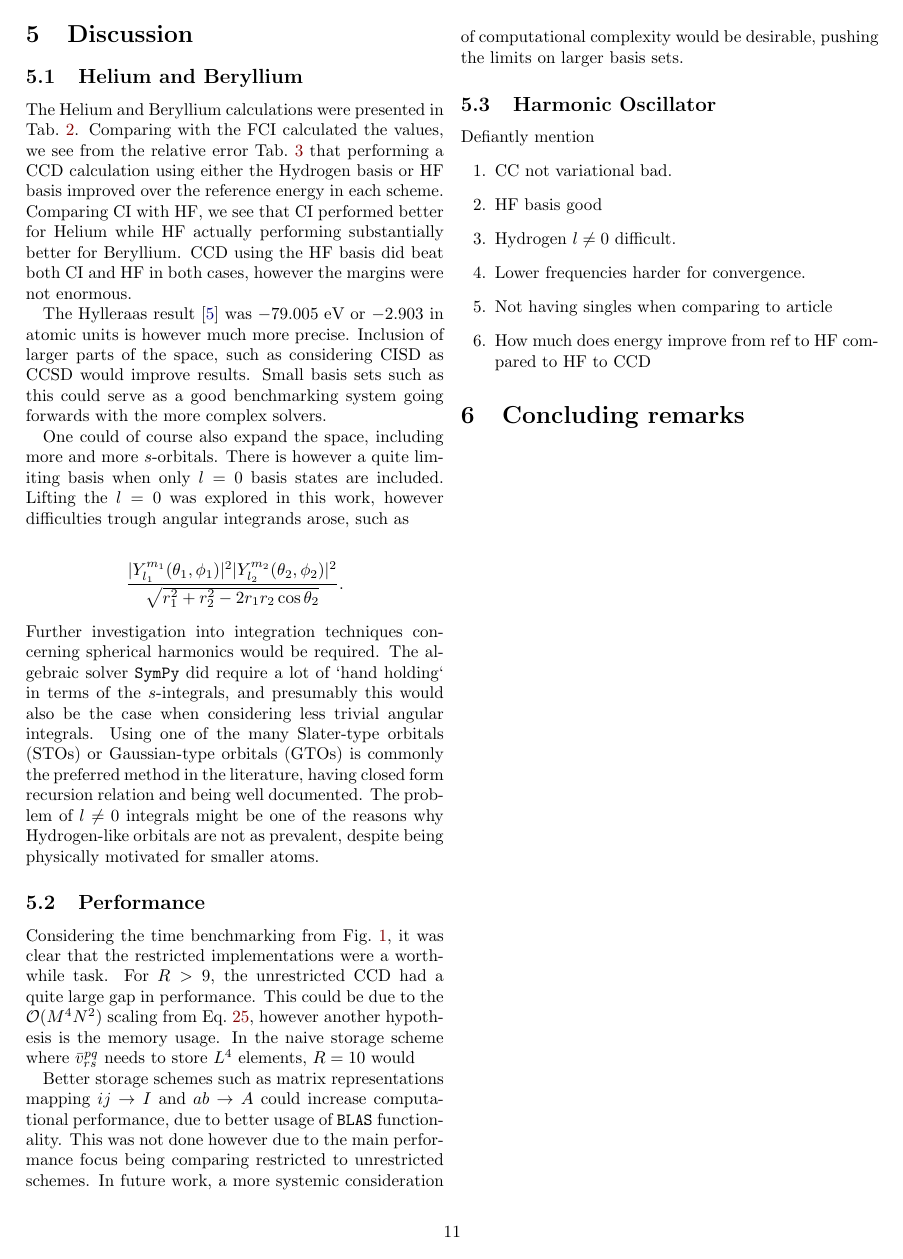
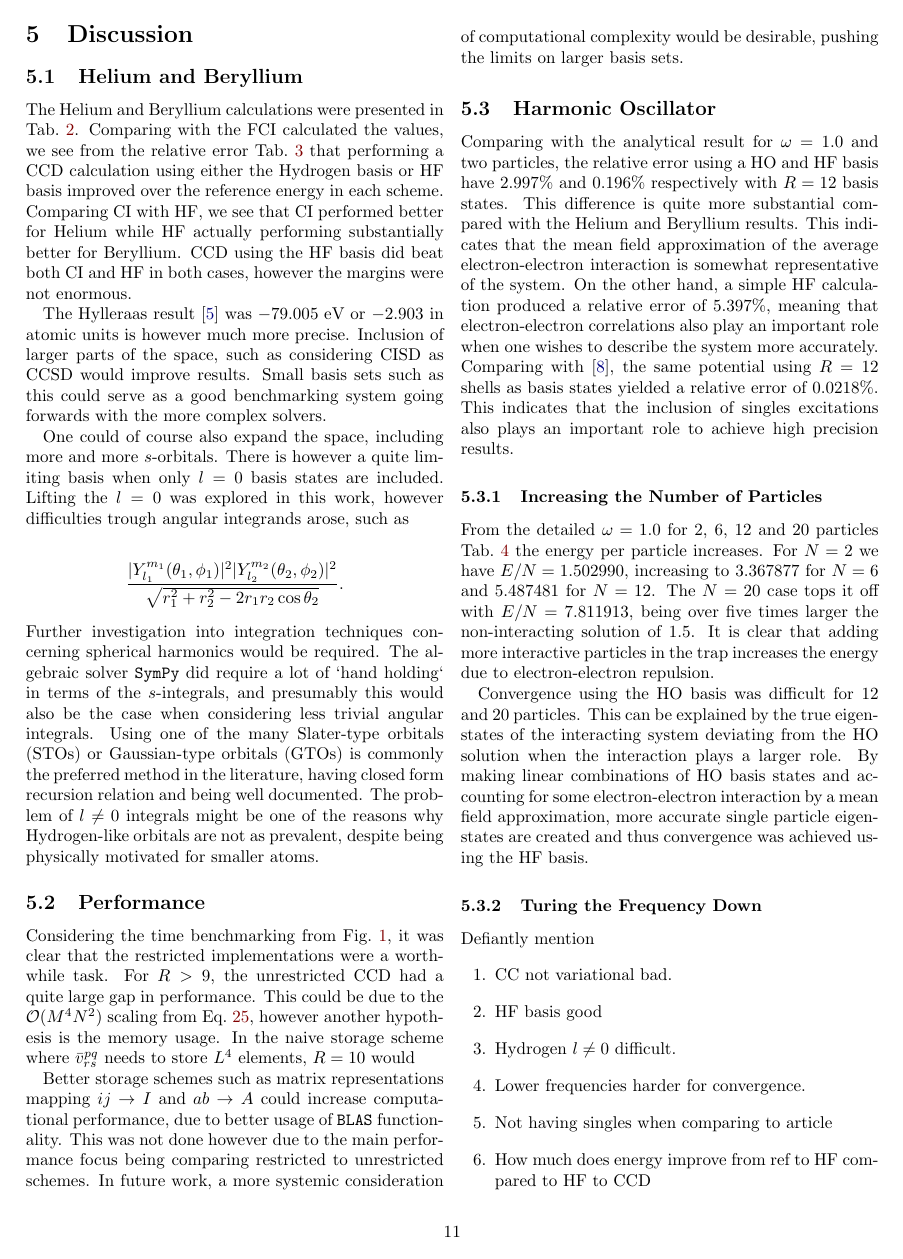
Before and after one commit to hkve/coupled-cluster-FYS4411, a LaTeX paper (tex/main.tex, which reads tex/sections/discussion.tex): page 11 of 13 before the commit and page 11 of 14 after it. Compiled offline with pdfLaTeX.

Commit message:
Increasing num particles disc

```diff
--- a/tex/main.tex
+++ b/tex/main.tex
@@ -6,7 +6,7 @@
 \usepackage{overhead} % Overhead is in a separate file
 
 \title{Hello hello}
-\author{Håkon Kvernmoen}
+\author{Håkon Kvernmoen$^\dagger$ }
 
 \date{\today}
 
--- a/tex/sections/discussion.tex
+++ b/tex/sections/discussion.tex
@@ -15,7 +15,16 @@ Considering the time benchmarking from \cref{fig:res:timing}, it was clear that
 
 Better storage schemes such as matrix representations mapping $ij \rightarrow I$ and $ab \rightarrow A$ could increase computational performance, due to better usage of \verb|BLAS| functionality. This was not done however due to the main performance focus being comparing restricted to unrestricted schemes. In future work, a more systemic consideration of computational complexity would be desirable, pushing the limits on larger basis sets.
 
+
+
 \subsection{Harmonic Oscillator}
+Comparing with the analytical result for $\omega = 1.0$ and two particles, the relative error using a HO and HF basis have 2.997\% and 0.196\% respectively with $R=12$ basis states. This difference is quite more substantial compared with the Helium and Beryllium results. This indicates that the mean field approximation of the average electron-electron interaction is somewhat representative of the system. On the other hand, a simple HF calculation produced a relative error of 5.397\%, meaning that electron-electron correlations also play an important role when one wishes to describe the system more accurately. Comparing with \citep{pedersenlohneInitioComputationEnergies2011}, the same potential using $R=12$ shells as basis states yielded a relative error of $0.0218\%$. This indicates that the inclusion of singles excitations also plays an important role to achieve high precision results.
+\subsubsection{Increasing the Number of Particles}
+From the detailed $\omega = 1.0$ for 2, 6, 12 and 20 particles \cref{tab:res:ho_omega1} the energy per particle increases. For $N=2$ we have $E/N = 1.502990$, increasing to 3.367877 for $N=6$ and 5.487481 for $N=12$. The $N = 20$ case tops it off with $E/N=7.811913$, being over five times larger the  non-interacting solution of 1.5. It is clear that adding more interactive particles in the trap increases the energy due to electron-electron repulsion.
+
+Convergence using the HO basis was difficult for 12 and 20 particles. This can be explained by the true eigenstates of the interacting system deviating from the HO solution when the interaction plays a larger role. By making linear combinations of HO basis states and accounting for some electron-electron interaction by a mean field approximation, more accurate single particle eigenstates are created and thus convergence was achieved using the HF basis.
+
+\subsubsection{Turing the Frequency Down}
 Defiantly mention
 \begin{enumerate}
     \item CC not variational bad.
```
Also changed, not shown: tex/overhead.sty (+0 -1 lines), tex/figs/timing.pdf, tex/main.pdf, tex/main.tex (3 more changed lines).
